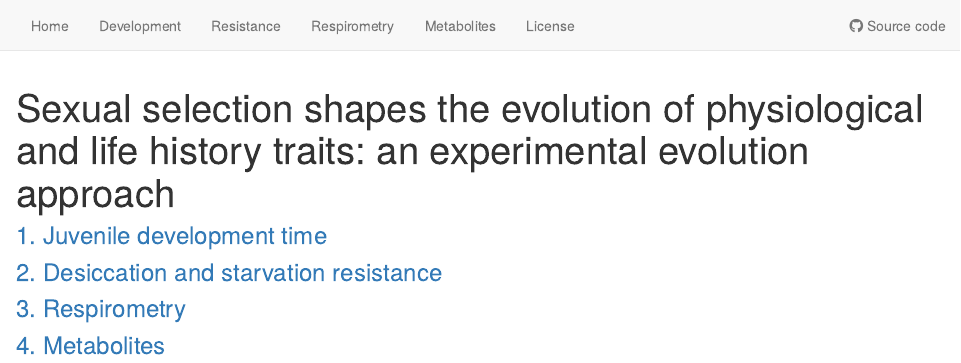
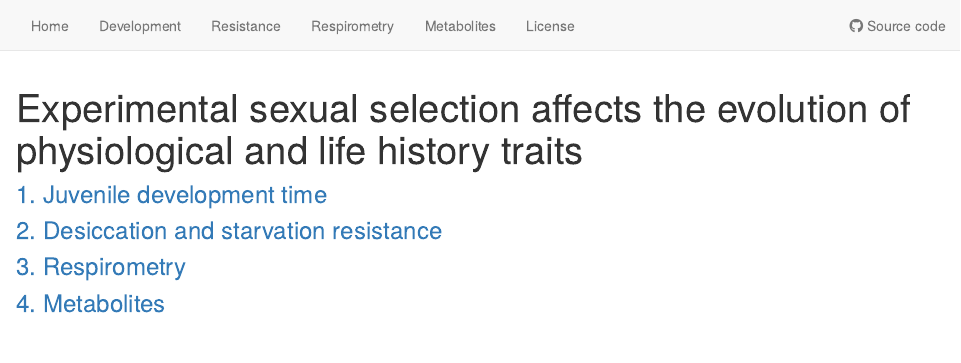
Before and after one commit to lukeholman/exp_evol_respiration, an R Markdown document (analysis/index.Rmd): the page in a window 1100 px wide, from its top. Rendered offline with R 4.5, knitr and Pandoc, with nearby package versions; drawn as R Markdown's standard HTML page in place of the format the file asks for.

Commit message:
wflow_publish("analysis/index.Rmd")

```diff
--- a/analysis/index.Rmd
+++ b/analysis/index.Rmd
@@ -1,5 +1,5 @@
 ---
-title: "Sexual selection shapes the evolution of physiological and life history traits: an experimental evolution approach"
+title: "Experimental sexual selection affects the evolution of physiological and life history traits"
 site: workflowr::wflow_site
 output:
   workflowr::wflow_html:
```
